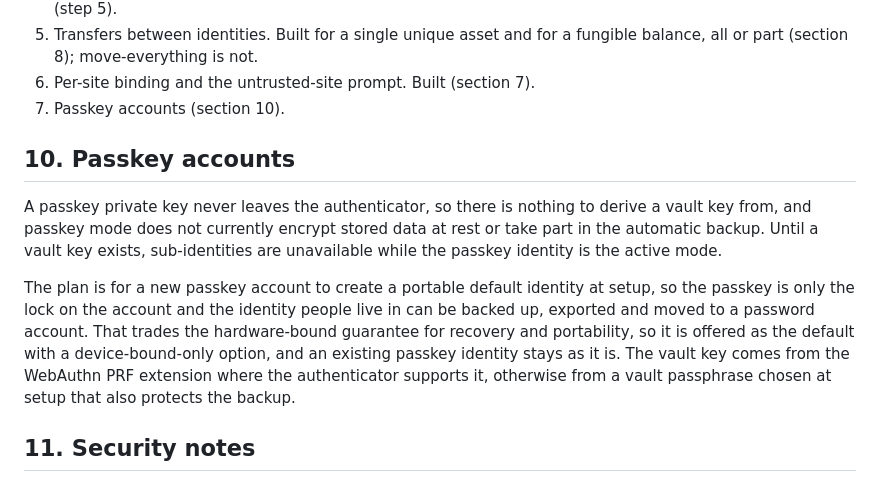
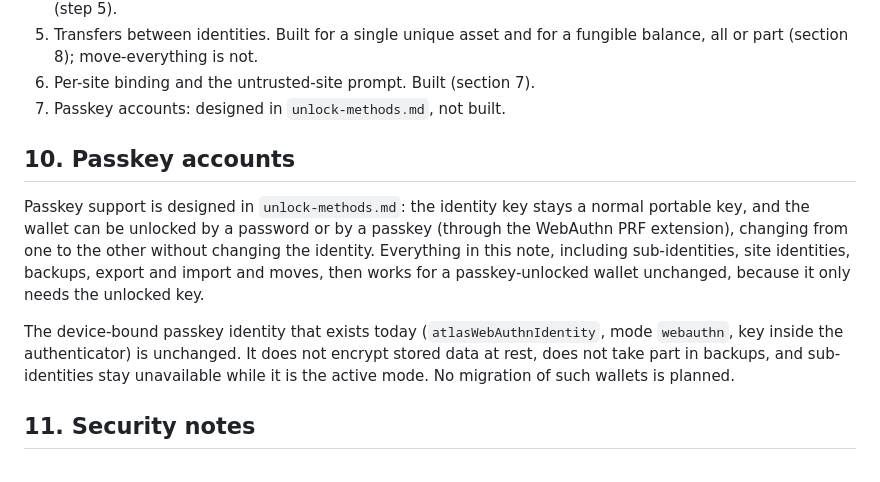
Before and after one commit to BeedS101/domain-atlas, a Markdown page: docs/sub-identities.md, the part around the change. GitHub-like rendering.

```diff
--- a/docs/sub-identities.md
+++ b/docs/sub-identities.md
@@ -200,20 +200,19 @@ by exporting it with its data (section 13) or by redeeming them (SPEC.md §5.7).
 5. Transfers between identities. Built for a single unique asset and for a fungible balance, all or part
    (section 8); move-everything is not.
 6. Per-site binding and the untrusted-site prompt. Built (section 7).
-7. Passkey accounts (section 10).
+7. Passkey accounts: designed in `unlock-methods.md`, not built.
 
 ## 10. Passkey accounts
 
-A passkey private key never leaves the authenticator, so there is nothing to derive a vault key from, and
-passkey mode does not currently encrypt stored data at rest or take part in the automatic backup. Until a
-vault key exists, sub-identities are unavailable while the passkey identity is the active mode.
+Passkey support is designed in `unlock-methods.md`: the identity key stays a normal portable key, and the
+wallet can be unlocked by a password or by a passkey (through the WebAuthn PRF extension), changing from one
+to the other without changing the identity. Everything in this note, including sub-identities, site identities,
+backups, export and import and moves, then works for a passkey-unlocked wallet unchanged, because it only
+needs the unlocked key.
 
-The plan is for a new passkey account to create a portable default identity at setup, so the passkey is only
-the lock on the account and the identity people live in can be backed up, exported and moved to a password
-account. That trades the hardware-bound guarantee for recovery and portability, so it is offered as the
-default with a device-bound-only option, and an existing passkey identity stays as it is. The vault key
-comes from the WebAuthn PRF extension where the authenticator supports it, otherwise from a vault
-passphrase chosen at setup that also protects the backup.
+The device-bound passkey identity that exists today (`atlasWebAuthnIdentity`, mode `webauthn`, key inside the
+authenticator) is unchanged. It does not encrypt stored data at rest, does not take part in backups, and
+sub-identities stay unavailable while it is the active mode. No migration of such wallets is planned.
 
 ## 11. Security notes
 
```
Also changed, not shown: docs/unlock-methods.md (added, +216 -0 lines).
